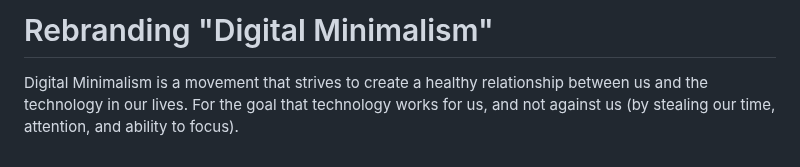
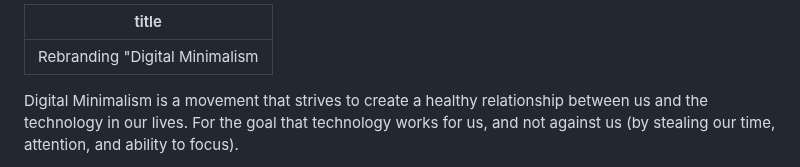
Before and after one commit to voightachrome/voightachrome.github.io, a Markdown page: Rebranding "Digital Minimalism".md, the part around the change. Drawn GitHub-style.

```diff
--- a/Rebranding "Digital Minimalism".md
+++ b/Rebranding "Digital Minimalism".md
@@ -1,4 +1,6 @@
-# Rebranding "Digital Minimalism"
+---
+title: Rebranding "Digital Minimalism"
+---
 Digital Minimalism is a movement that strives to create a healthy relationship between us and the technology in our lives. For the goal that technology works for us, and not against us (by stealing our time, attention, and ability to focus).
 
 
```
